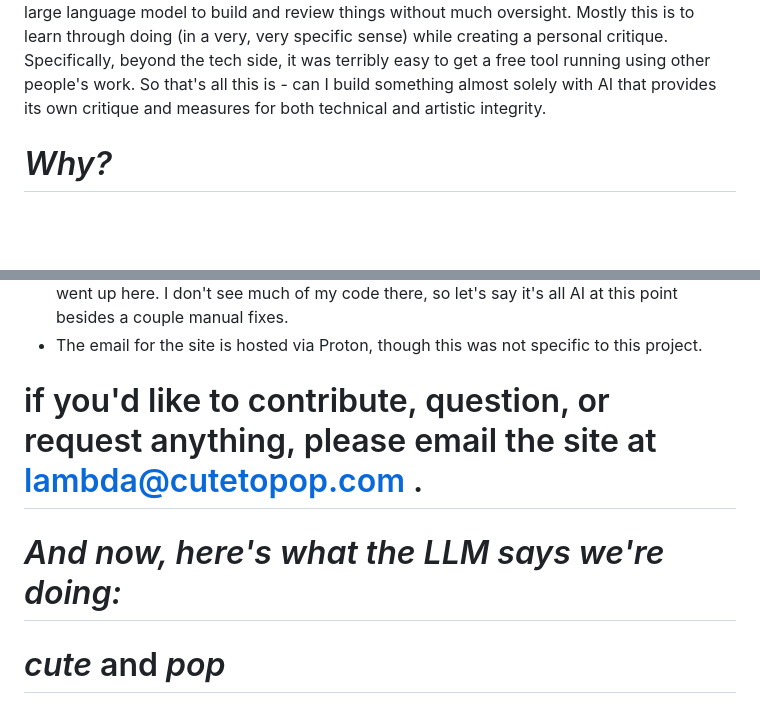
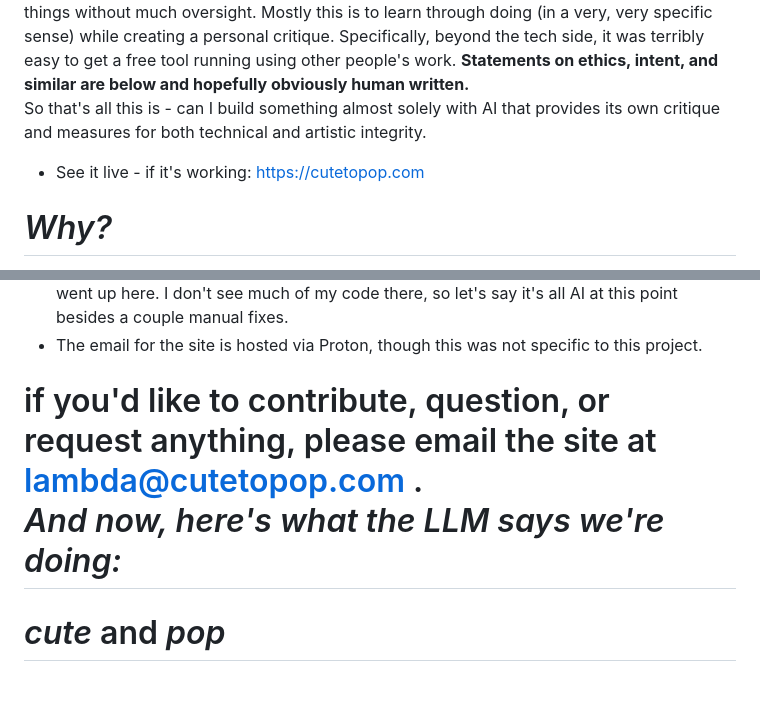
Before and after one commit to araragi-lacking-branding/poptocute-images, a Markdown page: README.md, 2 parts joined by grey strips. Drawn GitHub-style; blank space fills up the shorter version.

Commit message:
quick edits and clarificationss
revised format for readability and changed a few phrasings. All done in the human section.

```diff
--- a/README.md
+++ b/README.md
@@ -6,6 +6,8 @@ Like many of the folks I grew up with then, it'll be strung together with spaghe
 The main difference is it'll be explored by telling a large language model to build and review things without much oversight.
-Mostly this is to learn through doing (in a very, very specific sense) while creating a personal critique. Specifically, beyond the tech side, it was terribly easy to get a free tool running using other people's work.
+Mostly this is to learn through doing (in a very, very specific sense) while creating a personal critique. Specifically, beyond the tech side, it was terribly easy to get a free tool running using other people's work. **Statements on ethics, intent, and similar are below and hopefully obviously human written.**
+<br></br>
 So that's all this is - can I build something almost solely with AI that provides its own critique and measures for both technical and artistic integrity.
+- See it live - if it's working: https://cutetopop.com
 
 # *Why?*
 I'm a compliance and risk person in the healthcare space. A large part of me has been terrified to see AI entering those spaces with minimal client review on major service providers.
@@ -29,11 +31,11 @@ However, I do intend this to be a critique, in the formal sense. Taking a hypoth
 - For AI usage, Claude from Anthropic is currently in use. Prior to GitHub, I coded the original image services as a local test, then asked ChatGPT to rebuild it entirely. Then it went up here. I don't see much of my code there, so let's say it's all AI at this point besides a couple manual fixes.
 - The email for the site is hosted via Proton, though this was not specific to this project.
 
-# if you'd like to contribute, question, or request anything, please email the site at lambda@cutetopop.com .
+# if you'd like to contribute, question, or request anything, please email the site at lambda@cutetopop.com . <br></br> *And now, here's what the LLM says we're doing:*
 
 
 
-# *And now, here's what the LLM says we're doing:*
+
 
 # *cute* and *pop*
 
```
Also changed, not shown: other parts of README.md (+4 -4 lines).
